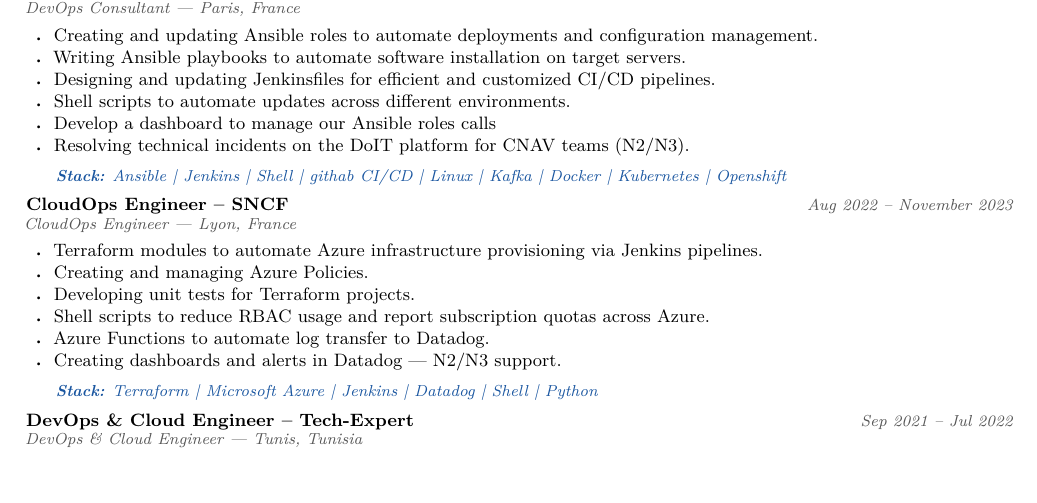
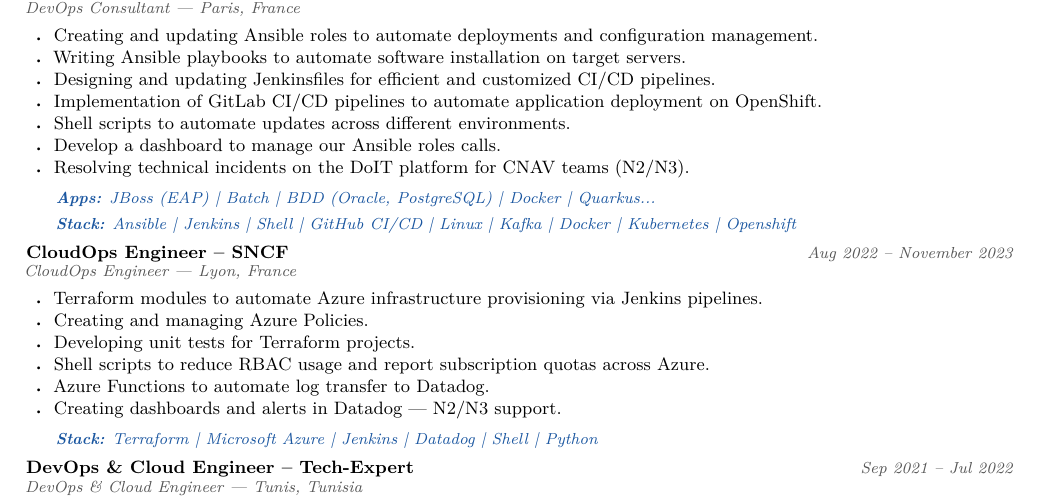
Before and after one commit to ahmedabdessamad/cv-overleaf-claude, a LaTeX CV (Écriture de CV-Ahmed-Abdessamad-EN.tex): part of page 1 of 2, cut so that both start at the same text, the shorter picture padded with empty space. Compiled offline with pdfLaTeX.

Commit message:
docs: update CV content and remove redundant files

```diff
--- a/Écriture de CV-Ahmed-Abdessamad-EN.tex
+++ b/Écriture de CV-Ahmed-Abdessamad-EN.tex
@@ -56,6 +56,11 @@
   \par\vspace{1pt}{\footnotesize\itshape\color{cvblue}\textbf{Stack:} #1}\par
 }
 
+% Apps line
+\newcommand{\apps}[1]{%
+  \par\vspace{1pt}{\footnotesize\itshape\color{cvblue}\textbf{Apps:} #1}\par
+}
+
 % ── Document start ───────────────────────────────────────────────────────────
 \begin{document}
 
@@ -107,12 +112,14 @@
     \item Creating and updating Ansible roles to automate deployments and configuration management.
     \item Writing Ansible playbooks to automate software installation on target servers.
     \item Designing and updating Jenkinsfiles for efficient and customized CI/CD pipelines.
+    \item Implementation of GitLab CI/CD pipelines to automate application deployment on OpenShift.
     \item Shell scripts to automate updates across different environments.
-    \item Develop a dashboard to manage our Ansible roles calls
+    \item Develop a dashboard to manage our Ansible roles calls.
     \item Resolving technical incidents on the DoIT platform for CNAV teams (N2/N3).
 
   \end{itemize}
-  \stack{Ansible \textbar{} Jenkins \textbar{} Shell \textbar{} githab CI/CD \textbar{} Linux \textbar{} Kafka \textbar{} Docker \textbar{} Kubernetes \textbar{} Openshift }
+  \apps{JBoss (EAP) \textbar{} Batch \textbar{} BDD (Oracle, PostgreSQL) \textbar{} Docker \textbar{} Quarkus...}
+  \stack{Ansible \textbar{} Jenkins \textbar{} Shell \textbar{} GitHub CI/CD \textbar{} Linux \textbar{} Kafka \textbar{} Docker \textbar{} Kubernetes \textbar{} Openshift}
 }
 
 \expitem{CloudOps Engineer – SNCF}{CloudOps Engineer}{Lyon, France}{Aug 2022 – November 2023}{%
```
Also changed, not shown: CV-Ahmed-Abdessamad.tex (+9 -2 lines).
